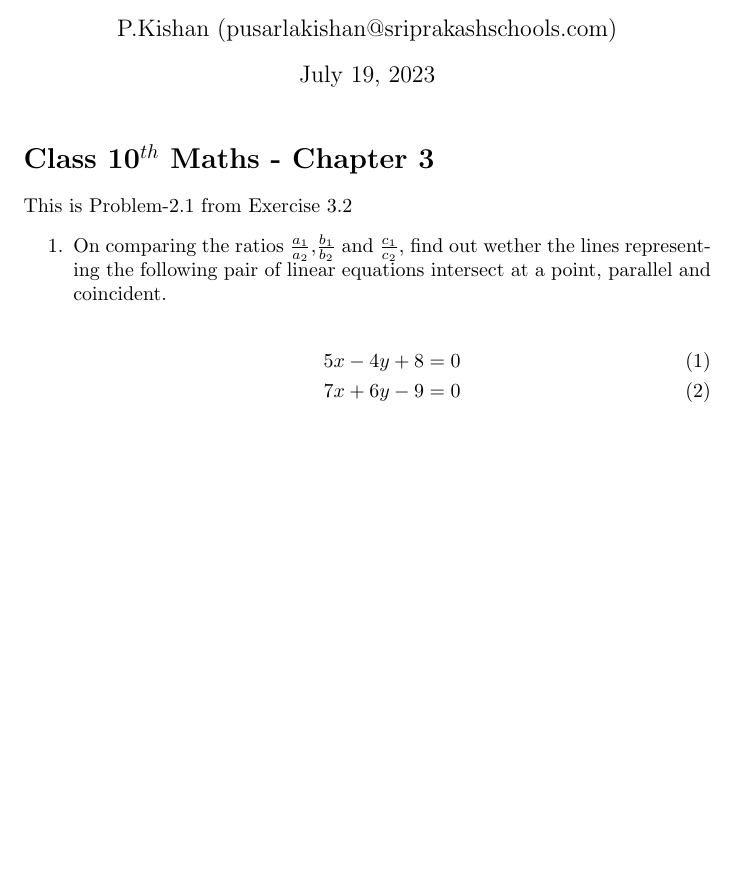
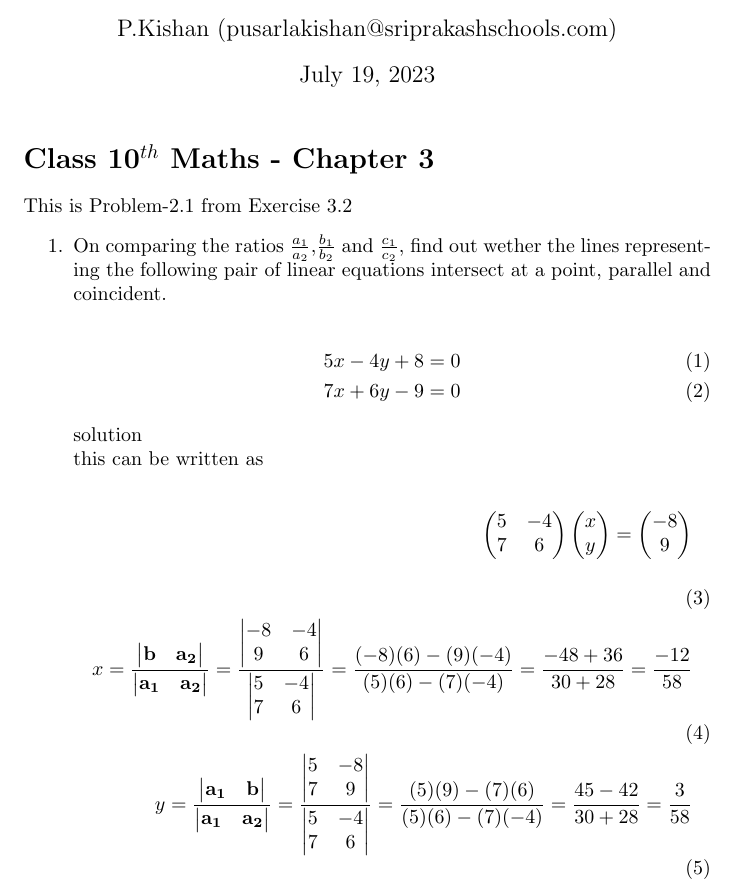
Before and after one commit to Pusarla-Kishan/Pusarla-Kishan, a LaTeX document (Kishan/Kishan.tex): part of the page, cut so that both start at the same text, the shorter picture padded with empty space. Compiled offline with pdfLaTeX.

Commit message:
Add files via upload

```diff
--- a/Kishan/Kishan.tex
+++ b/Kishan/Kishan.tex
@@ -1,6 +1,7 @@
 \documentclass[10pt]{article}
 \usepackage{amsmath}
 \newcommand{\myvec}[1]{\ensuremath{\begin{pmatrix}#1\end{pmatrix}}}
+\newcommand{\mydet}[1]{\ensuremath{\begin{vmatrix}#1\end{vmatrix}}}
 \newcommand{\solution}{\noindent \textbf{Solution: }}
 \providecommand{\brak}[1]{\ensuremath{\left(#1\right)}}
 \providecommand{\norm}[1]{\left\lVert#1\right\rVert}
@@ -19,5 +20,18 @@ This is Problem-2.1 from Exercise 3.2
 5x-4y+8=0\\
 7x+6y-9=0
 \end{align}
+solution \\
+this can be written as \\
+\begin{align}
+\myvec{5&-4\\7&6}\myvec{x\\y}=\myvec{-8\\9}\\
+x=\frac{\mydet{ \vec{b} & \vec{a_2}}}{\mydet{ \vec{a_1} &\vec{a_2} }}=
+\frac{\mydet{-8&-4 \\ 9 & 6 }}{\mydet{5&-4\\7&6}} =
+\frac{(-8)(6)-(9)(-4)}{(5)(6)-(7)(-4)} =
+\frac{-48+36}{30+28}=\frac{-12}{58}\\
+y=\frac{\mydet{\vec{a_1}&\vec{b}}}{\mydet{\vec{a_1}&\vec{a_2}}} =
+\frac{\mydet{5&-8\\7&9}}{\mydet{5&-4\\7&6}}=
+\frac{(5)(9)-(7)(6)}{(5)(6)-(7)(-4)}=
+\frac{45-42}{30+28}=\frac{3}{58}
+\end{align}
 \end{enumerate}
 \end{document}
```
Also changed, not shown: Kishan/Kishan.pdf.
